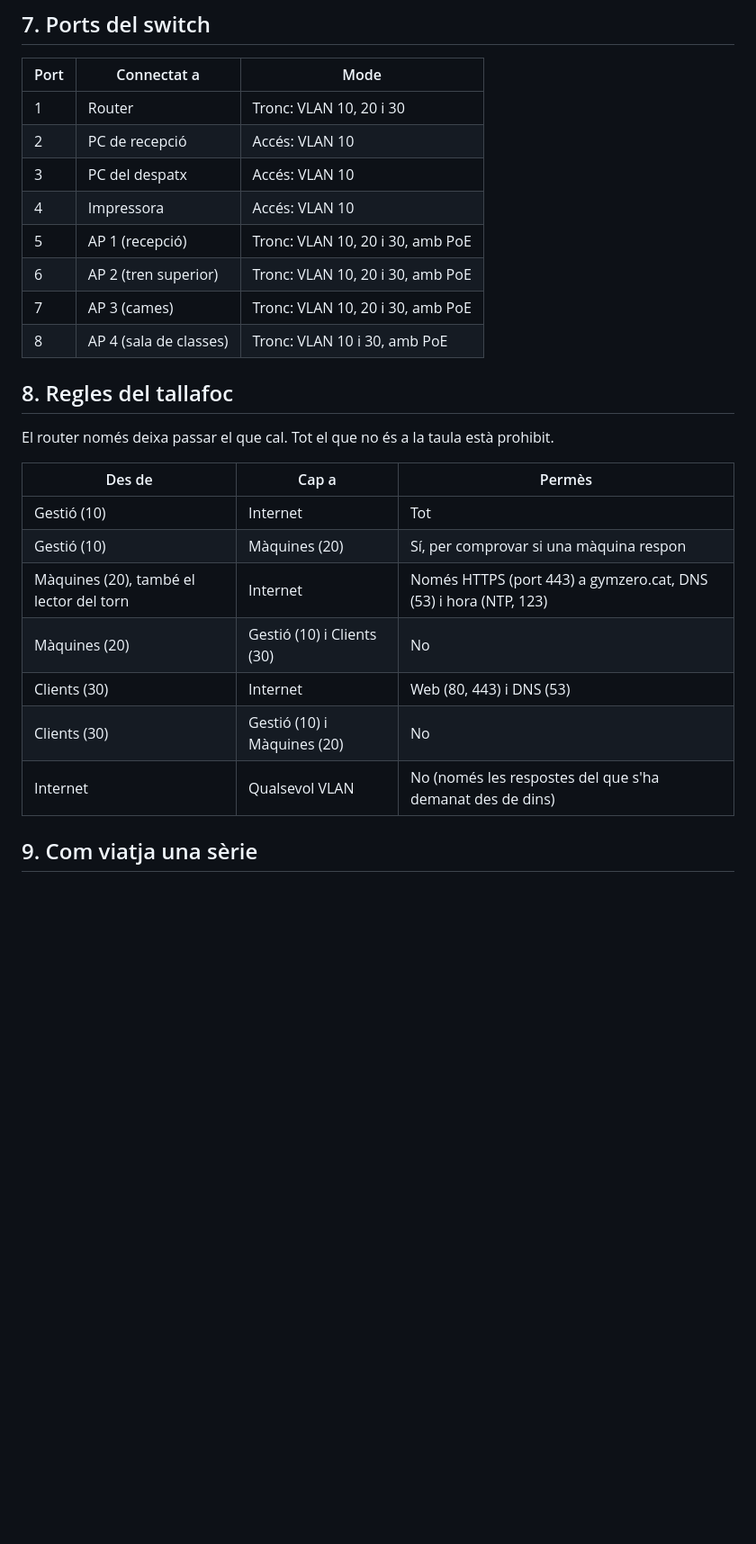
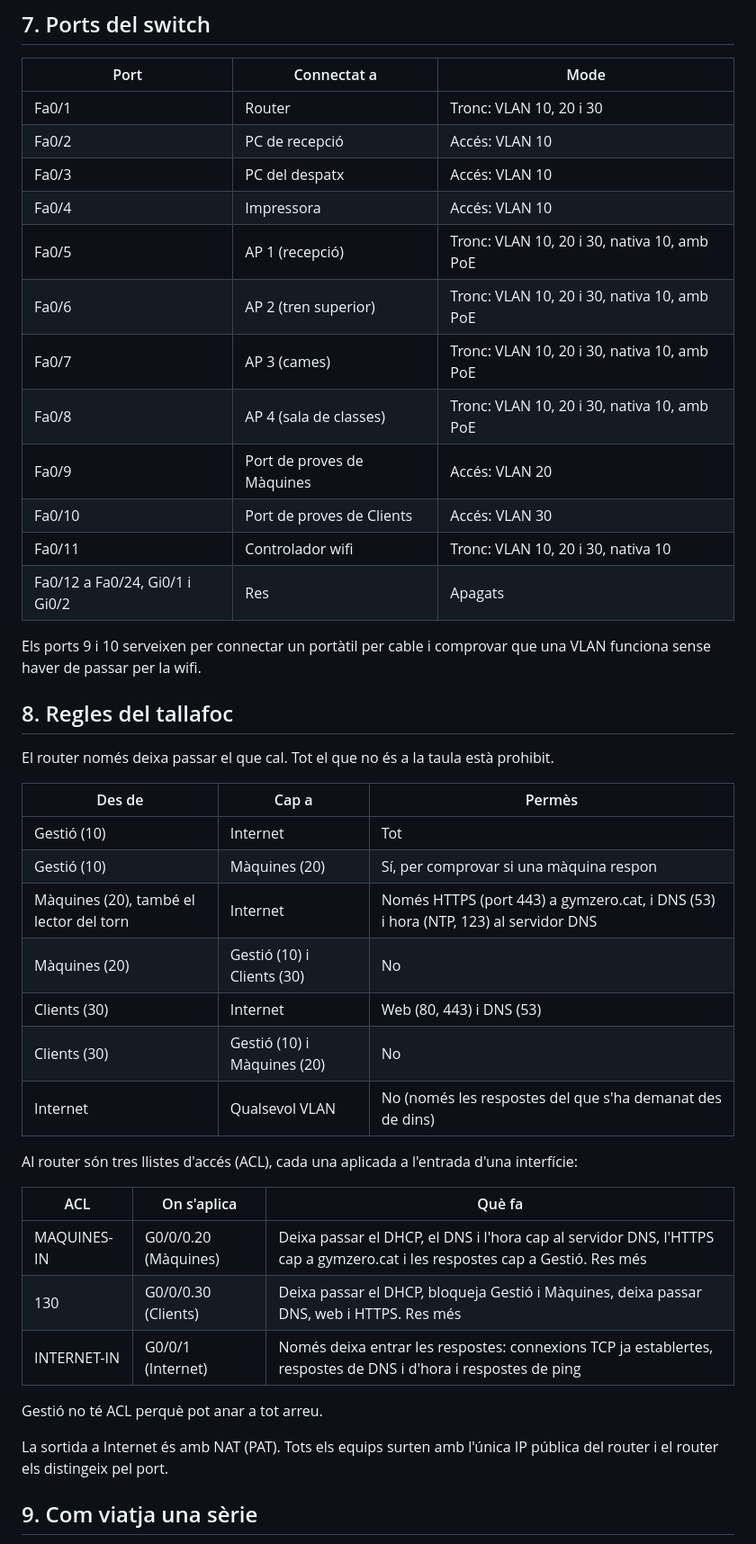
Before and after one commit to janpalahi-commits/GYM-ZERO, a Markdown page: xarxa/disseny-xarxa.md, the part around the change printed below. Shown: that part at 90% size. Rendered like a GitHub page; blank space fills up the shorter version.

```diff
--- a/xarxa/disseny-xarxa.md
+++ b/xarxa/disseny-xarxa.md
@@ -126,14 +139,20 @@ Els AP van al sostre. La posició surt de la maqueta 3D del gimnàs (`gimnas/`),
 
 | Port | Connectat a | Mode |
 |---|---|---|
-| 1 | Router | Tronc: VLAN 10, 20 i 30 |
-| 2 | PC de recepció | Accés: VLAN 10 |
-| 3 | PC del despatx | Accés: VLAN 10 |
-| 4 | Impressora | Accés: VLAN 10 |
-| 5 | AP 1 (recepció) | Tronc: VLAN 10, 20 i 30, amb PoE |
-| 6 | AP 2 (tren superior) | Tronc: VLAN 10, 20 i 30, amb PoE |
-| 7 | AP 3 (cames) | Tronc: VLAN 10, 20 i 30, amb PoE |
-| 8 | AP 4 (sala de classes) | Tronc: VLAN 10 i 30, amb PoE |
+| Fa0/1 | Router | Tronc: VLAN 10, 20 i 30 |
+| Fa0/2 | PC de recepció | Accés: VLAN 10 |
+| Fa0/3 | PC del despatx | Accés: VLAN 10 |
+| Fa0/4 | Impressora | Accés: VLAN 10 |
+| Fa0/5 | AP 1 (recepció) | Tronc: VLAN 10, 20 i 30, nativa 10, amb PoE |
+| Fa0/6 | AP 2 (tren superior) | Tronc: VLAN 10, 20 i 30, nativa 10, amb PoE |
+| Fa0/7 | AP 3 (cames) | Tronc: VLAN 10, 20 i 30, nativa 10, amb PoE |
+| Fa0/8 | AP 4 (sala de classes) | Tronc: VLAN 10, 20 i 30, nativa 10, amb PoE |
+| Fa0/9 | Port de proves de Màquines | Accés: VLAN 20 |
+| Fa0/10 | Port de proves de Clients | Accés: VLAN 30 |
+| Fa0/11 | Controlador wifi | Tronc: VLAN 10, 20 i 30, nativa 10 |
+| Fa0/12 a Fa0/24, Gi0/1 i Gi0/2 | Res | Apagats |
+
+Els ports 9 i 10 serveixen per connectar un portàtil per cable i comprovar que una VLAN funciona sense haver de passar per la wifi.
 
 ## 8. Regles del tallafoc
 
@@ -143,11 +162,23 @@ El router només deixa passar el que cal. Tot el que no és a la taula està pro
 |---|---|---|
 | Gestió (10) | Internet | Tot |
 | Gestió (10) | Màquines (20) | Sí, per comprovar si una màquina respon |
-| Màquines (20), també el lector del torn | Internet | Només HTTPS (port 443) a gymzero.cat, DNS (53) i hora (NTP, 123) |
+| Màquines (20), també el lector del torn | Internet | Només HTTPS (port 443) a gymzero.cat, i DNS (53) i hora (NTP, 123) al servidor DNS |
 | Màquines (20) | Gestió (10) i Clients (30) | No |
 | Clients (30) | Internet | Web (80, 443) i DNS (53) |
 | Clients (30) | Gestió (10) i Màquines (20) | No |
 | Internet | Qualsevol VLAN | No (només les respostes del que s'ha demanat des de dins) |
+
+Al router són tres llistes d'accés (ACL), cada una aplicada a l'entrada d'una interfície:
+
+| ACL | On s'aplica | Què fa |
+|---|---|---|
+| MAQUINES-IN | G0/0/0.20 (Màquines) | Deixa passar el DHCP, el DNS i l'hora cap al servidor DNS, l'HTTPS cap a gymzero.cat i les respostes cap a Gestió. Res més |
+| 130 | G0/0/0.30 (Clients) | Deixa passar el DHCP, bloqueja Gestió i Màquines, deixa passar DNS, web i HTTPS. Res més |
+| INTERNET-IN | G0/0/1 (Internet) | Només deixa entrar les respostes: connexions TCP ja establertes, respostes de DNS i d'hora i respostes de ping |
+
+Gestió no té ACL perquè pot anar a tot arreu.
+
+La sortida a Internet és amb NAT (PAT). Tots els equips surten amb l'única IP pública del router i el router els distingeix pel port.
 
 ## 9. Com viatja una sèrie
 
```
Also changed, not shown: other parts of xarxa/disseny-xarxa.md (+97 -29 lines), xarxa/topologia.png, 1 other file.
